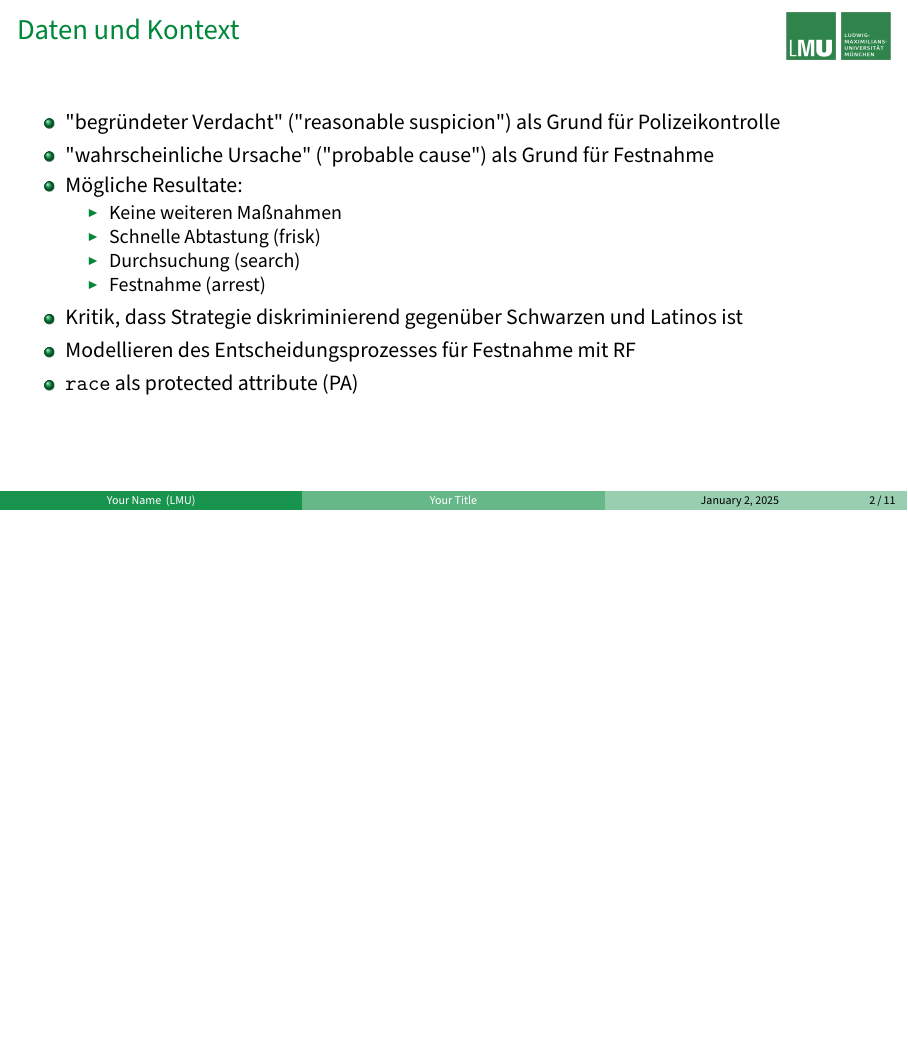
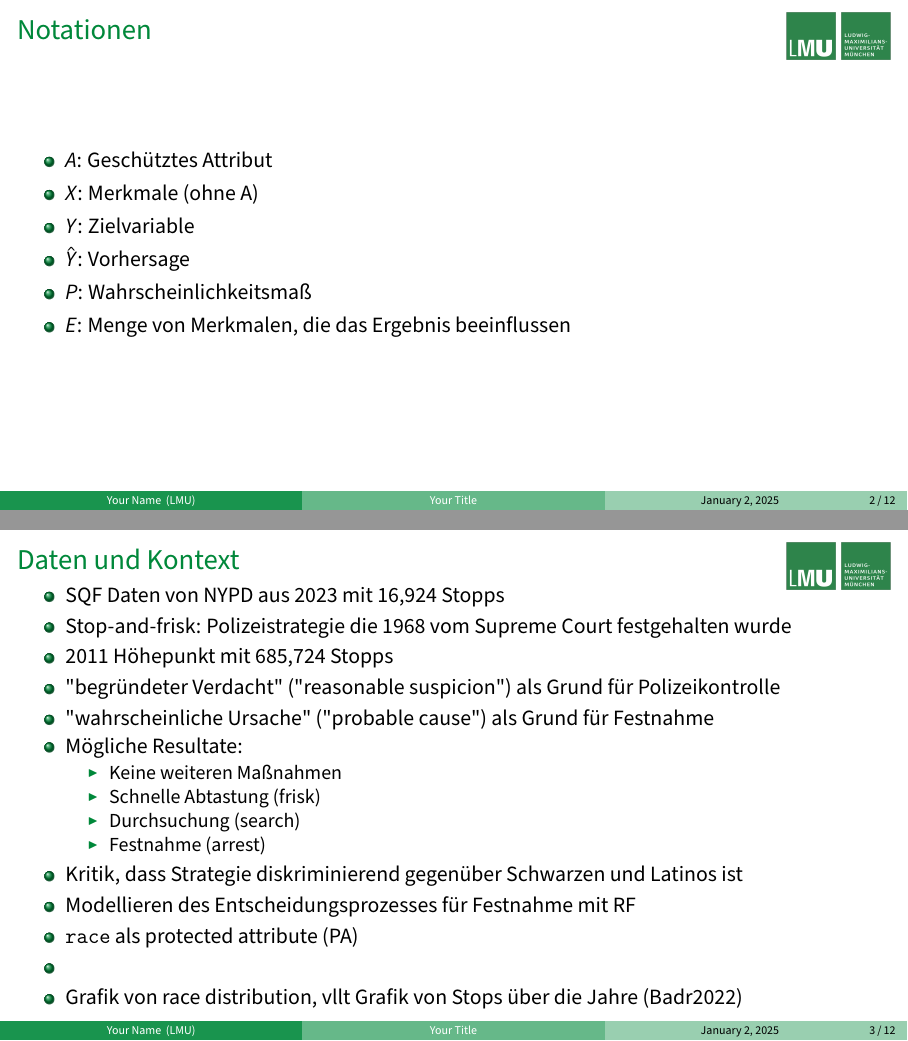
Before and after one commit to juliet-fleischer/SQF_fairness_project, LaTeX slides (presentation/main_presentation.tex): page 6 of 15 before the commit and pages 6 and 7 of 16 after it, the two joined at a grey line, the shorter picture padded with empty space. Compiled offline with pdfLaTeX.

Commit message:
added info about dataset

```diff
--- a/presentation/main_presentation.tex
+++ b/presentation/main_presentation.tex
@@ -116,8 +116,26 @@ belowskip = -1.2 \baselineskip,
 \section{Quellen von Bias}
 \section{Methoden für Fairness}
 
+
+% Notationen zum abholen
+\begin{frame}
+	\frametitle{Notationen}
+	\begin{itemize}
+		\item $A$: Geschütztes Attribut
+		\item $X$: Merkmale (ohne A)
+		\item $Y$: Zielvariable
+		\item $\hat{Y}$: Vorhersage
+		\item $P$: Wahrscheinlichkeitsmaß
+		\item $E$: Menge von Merkmalen, die das Ergebnis beeinflussen
+	\end{itemize}
+\end{frame}
+
+% Überblick über die Daten
 \begin{frame}{Daten und Kontext}
 	\begin{itemize}
+		\item SQF Daten von NYPD aus 2023 mit 16,924 Stopps
+		\item Stop-and-frisk: Polizeistrategie die 1968 vom Supreme Court festgehalten wurde
+		\item 2011 Höhepunkt mit 685,724 Stopps
 		\item "begründeter Verdacht" ("reasonable suspicion") als Grund für Polizeikontrolle
 		\item "wahrscheinliche Ursache" ("probable cause") als Grund für Festnahme
 		\item Mögliche Resultate:
@@ -130,9 +148,11 @@ belowskip = -1.2 \baselineskip,
 		\item Kritik, dass Strategie diskriminierend gegenüber Schwarzen und Latinos ist
 		\item Modellieren des Entscheidungsprozesses für Festnahme mit RF
 		\item \texttt{race} als protected attribute (PA)
+		\item \item Grafik von race distribution, vllt Grafik von Stops über die Jahre (Badr2022)
 	\end{itemize}
 \end{frame}
 
+% Überblick Fairness Definitionen
 \begin{frame}
     \frametitle{Fairness Definitionen}
     \begin{itemize}
```
Also changed, not shown: presentation/literature.bib (line endings or trailing spaces), presentation/main_presentation.pdf, presentation/main_presentation.tex (4 more changed lines), 7 other files.
